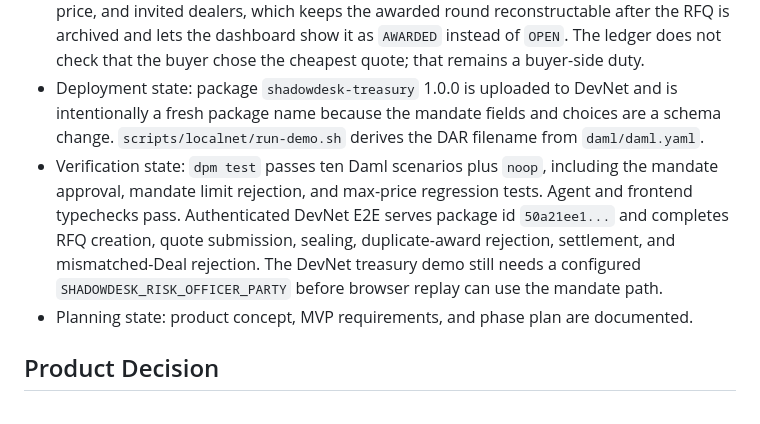
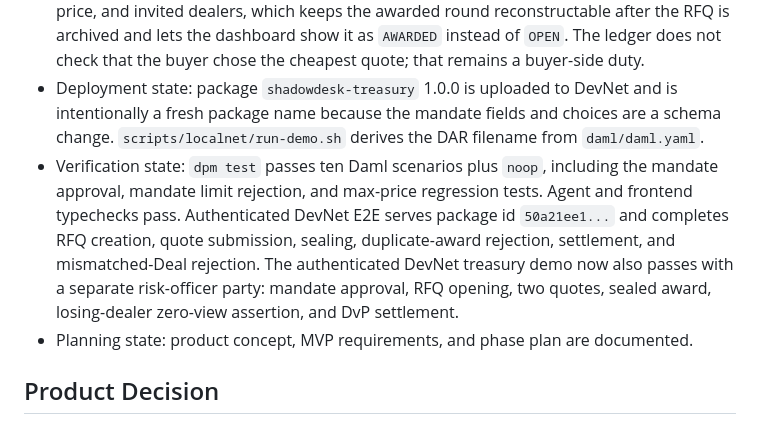
Before and after one commit to Saber1Y/ShadowDesk, a Markdown page: PROJECT_CONTEXT.md, the part around the change. Rendered like a GitHub page.

Commit message:
docs(context): record verified DevNet mandate flow

```diff
--- a/PROJECT_CONTEXT.md
+++ b/PROJECT_CONTEXT.md
@@ -18,7 +18,7 @@ Read this file before changing architecture, contract visibility, settlement log
 - Settlement state: two-leg atomic DvP implemented. `Deal` template (signatory buyer+dealer) with `Settle` choice performs validated payment-for-security exchange in one transaction; `SettlementReceipt` issued. Guards: expiry, exact security quantity, settlement-asset match, payment coverage, agreement with the awarded `SealedQuote`, and approved-mandate amount, price, and asset limits. Both legs verify from ledger results in tests. The receipt records the originating RFQ, the sealed quote, the mandate, the winning bid id, and the selection policy, so policy-to-award-to-settlement is traceable on-ledger.
 - Selection state: each `BlockTradeRFQ` declares a `SelectionPolicy` (`LowestPriceThenBidId`) that the sealed quote inherits. The buyer agent still ranks proposals client-side, because Daml cannot enumerate every proposal contract to compute a global minimum, and the ledger enforces only that settlement matches the award. A request is awarded at most once: `AcceptProposal` consumes the RFQ, so a second or concurrent acceptance can no longer resolve it. The sealed quote therefore also records the request's reference, max price, and invited dealers, which keeps the awarded round reconstructable after the RFQ is archived and lets the dashboard show it as `AWARDED` instead of `OPEN`. The ledger does not check that the buyer chose the cheapest quote; that remains a buyer-side duty.
 - Deployment state: package `shadowdesk-treasury` 1.0.0 is uploaded to DevNet and is intentionally a fresh package name because the mandate fields and choices are a schema change. `scripts/localnet/run-demo.sh` derives the DAR filename from `daml/daml.yaml`.
-- Verification state: `dpm test` passes ten Daml scenarios plus `noop`, including the mandate approval, mandate limit rejection, and max-price regression tests. Agent and frontend typechecks pass. Authenticated DevNet E2E serves package id `50a21ee1...` and completes RFQ creation, quote submission, sealing, duplicate-award rejection, settlement, and mismatched-Deal rejection. The DevNet treasury demo still needs a configured `SHADOWDESK_RISK_OFFICER_PARTY` before browser replay can use the mandate path.
+- Verification state: `dpm test` passes ten Daml scenarios plus `noop`, including the mandate approval, mandate limit rejection, and max-price regression tests. Agent and frontend typechecks pass. Authenticated DevNet E2E serves package id `50a21ee1...` and completes RFQ creation, quote submission, sealing, duplicate-award rejection, settlement, and mismatched-Deal rejection. The authenticated DevNet treasury demo now also passes with a separate risk-officer party: mandate approval, RFQ opening, two quotes, sealed award, losing-dealer zero-view assertion, and DvP settlement.
 - Planning state: product concept, MVP requirements, and phase plan are documented.
 
 ## Product Decision
```
